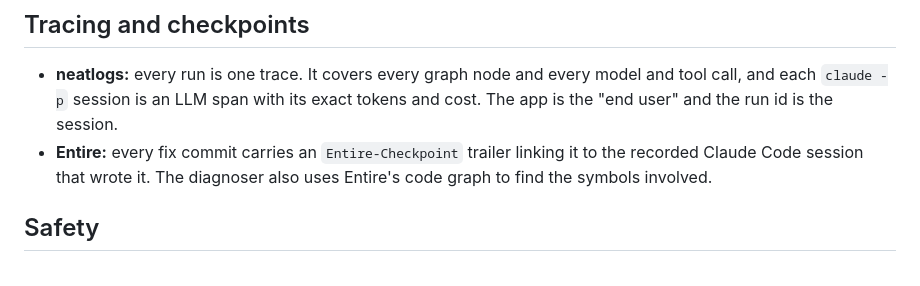
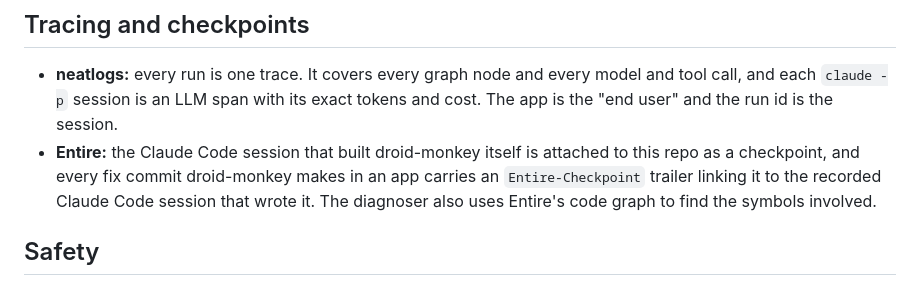
Before and after one commit to shubhasai/droid-monkey, a Markdown page: README.md, the part around the change. Drawn GitHub-style.

Commit message:
README: link the build session in Entire
Entire-Checkpoint: 01M4PH11GW6HZK0FP5YV9HZV9P

```diff
--- a/README.md
+++ b/README.md
@@ -154,7 +154,7 @@ No false alarms on either app as it is.
 ## Tracing and checkpoints
 
 - **neatlogs:** every run is one trace. It covers every graph node and every model and tool call, and each `claude -p` session is an LLM span with its exact tokens and cost. The app is the "end user" and the run id is the session.
-- **Entire:** every fix commit carries an `Entire-Checkpoint` trailer linking it to the recorded Claude Code session that wrote it. The diagnoser also uses Entire's code graph to find the symbols involved.
+- **Entire:** the Claude Code session that built droid-monkey itself is attached to this repo as a checkpoint, and every fix commit droid-monkey makes in an app carries an `Entire-Checkpoint` trailer linking it to the recorded Claude Code session that wrote it. The diagnoser also uses Entire's code graph to find the symbols involved.
 
 ## Safety
 
```
